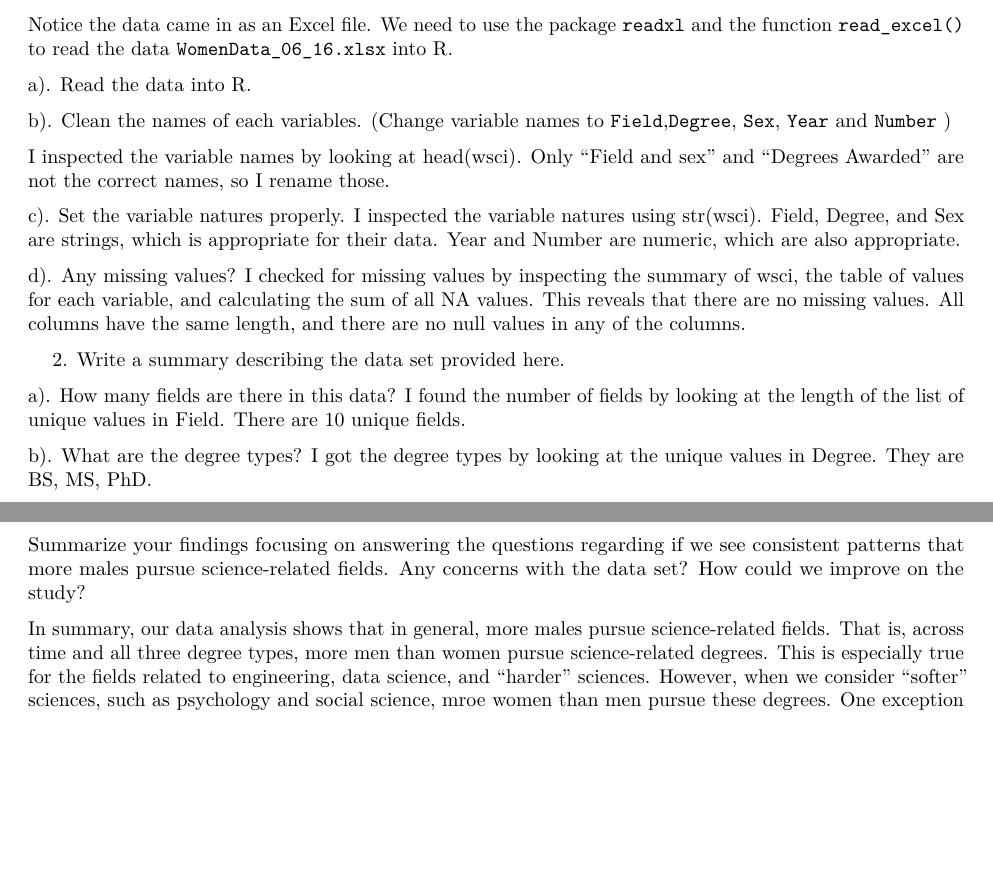
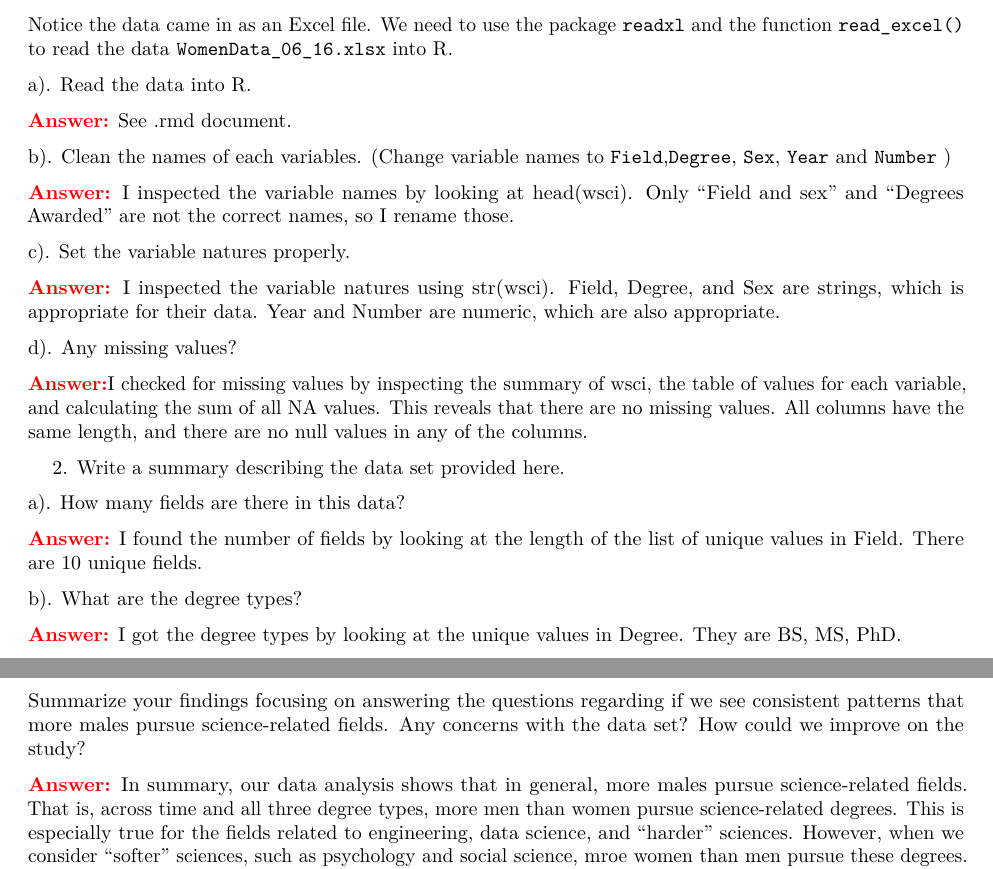
Before and after one commit to jcervantez/STAT-5700, an R Markdown document (Homework 1/hw1_sp2024.Rmd): two parts of pages 12 and 18 of 22, joined at a grey line, cut so that both start at the same text, the shorter picture padded with empty space. Rendered offline with R 4.5, knitr and Pandoc, then LaTeX, with nearby package versions.

Commit message:
prettify case 2

````diff
--- a/Homework 1/hw1_sp2024.Rmd
+++ b/Homework 1/hw1_sp2024.Rmd
@@ -416,6 +416,8 @@ Notice the data came in as an Excel file. We need to use the package `readxl` an
 
 
 a). Read the data into R.
+
+\textcolor{red}{\textbf{Answer:}} See .rmd document.
 ```{r}
 # read in data
 wsci <- read_excel("data/WomenData_06_16.xlsx")
@@ -424,7 +426,7 @@ head(wsci)
 
 b). Clean the names of each variables. (Change variable names to  `Field`,`Degree`, `Sex`, `Year` and `Number` )
 
-I inspected the variable names by looking at head(wsci). Only "Field and sex" and "Degrees Awarded" are not the correct names, so I rename those.
+\textcolor{red}{\textbf{Answer:}} I inspected the variable names by looking at head(wsci). Only "Field and sex" and "Degrees Awarded" are not the correct names, so I rename those.
 
 ```{r}
 # Rename the variables of "Field and Sex" and "Degrees Awarded" (all other variable names are good already)
@@ -437,14 +439,16 @@ wsci %<>%
 ```
 
 c). Set the variable natures properly.
-I inspected the variable natures using str(wsci). Field, Degree, and Sex are strings, which is appropriate for their data. Year and Number are numeric, which are also appropriate.
+
+\textcolor{red}{\textbf{Answer:}} I inspected the variable natures using str(wsci). Field, Degree, and Sex are strings, which is appropriate for their data. Year and Number are numeric, which are also appropriate.
 ```{r}
 # Examine variable natures - everything looks appropriate
 str(wsci)
 ```
 
 d). Any missing values?
-I checked for missing values by inspecting the summary of wsci, the table of values for each variable, and calculating the sum of all NA values. This reveals that there are no missing values. All columns have the same length, and there are no null values in any of the columns.
+
+\textcolor{red}{\textbf{Answer:}}I checked for missing values by inspecting the summary of wsci, the table of values for each variable, and calculating the sum of all NA values. This reveals that there are no missing values. All columns have the same length, and there are no null values in any of the columns.
 ```{r}
 # summary of everything
 summary(wsci)
@@ -463,14 +467,16 @@ sum(is.na(wsci))
 2. Write a summary describing the data set provided here.
 
 a). How many fields are there in this data?
-I found the number of fields by looking at the length of the list of unique values in Field. There are 10 unique fields.
+
+\textcolor{red}{\textbf{Answer:}} I found the number of fields by looking at the length of the list of unique values in Field. There are 10 unique fields.
 ```{r}
 # Get unique values in Field
 length(unique(wsci$Field))
 ```
 
 b). What are the degree types?
-I got the degree types by looking at the unique values in Degree. They are BS, MS, PhD.
+
+\textcolor{red}{\textbf{Answer:}} I got the degree types by looking at the unique values in Degree. They are BS, MS, PhD.
 ```{r}
 # Get unique values in Degree
 unique(wsci$Degree)
@@ -658,7 +665,7 @@ wsci %>%
 
 Summarize your findings focusing on answering the questions regarding if we see consistent patterns that more males pursue science-related fields. Any concerns with the data set? How could we improve on the study?
 
-In summary, our data analysis shows that in general, more males pursue science-related fields. That is, across time and all three degree types, more men than women pursue science-related degrees. This is especially true for the fields related to engineering, data science, and "harder" sciences. However, when we consider "softer" sciences, such as psychology and social science, mroe women than men pursue these degrees. One exception to this rule is biological sciences, in which more women than men pursue these degrees.
+\textcolor{red}{\textbf{Answer:}} In summary, our data analysis shows that in general, more males pursue science-related fields. That is, across time and all three degree types, more men than women pursue science-related degrees. This is especially true for the fields related to engineering, data science, and "harder" sciences. However, when we consider "softer" sciences, such as psychology and social science, mroe women than men pursue these degrees. One exception to this rule is biological sciences, in which more women than men pursue these degrees.
 
 One concern with this dataset is that we can only see the number of degrees earned by women and men across years and fields. It does not give us any information, such as in-major GPAs, of how well women and men did in their degrees. Without this information, there is no way to measure how successful women and men are at completing their degrees, which could also impact their future career outcomes. Additionally, without career outcome information, we cannot conclusively state that science-related fields are male dominated in the workforce. Another concern is that this dataset only provides information up until 2016, which bars us from analyzing the gender difference in science-related fields in more recent years.
 
````
Also changed, not shown: Homework 1/hw1_sp2024.Rmd (11 more changed lines).
